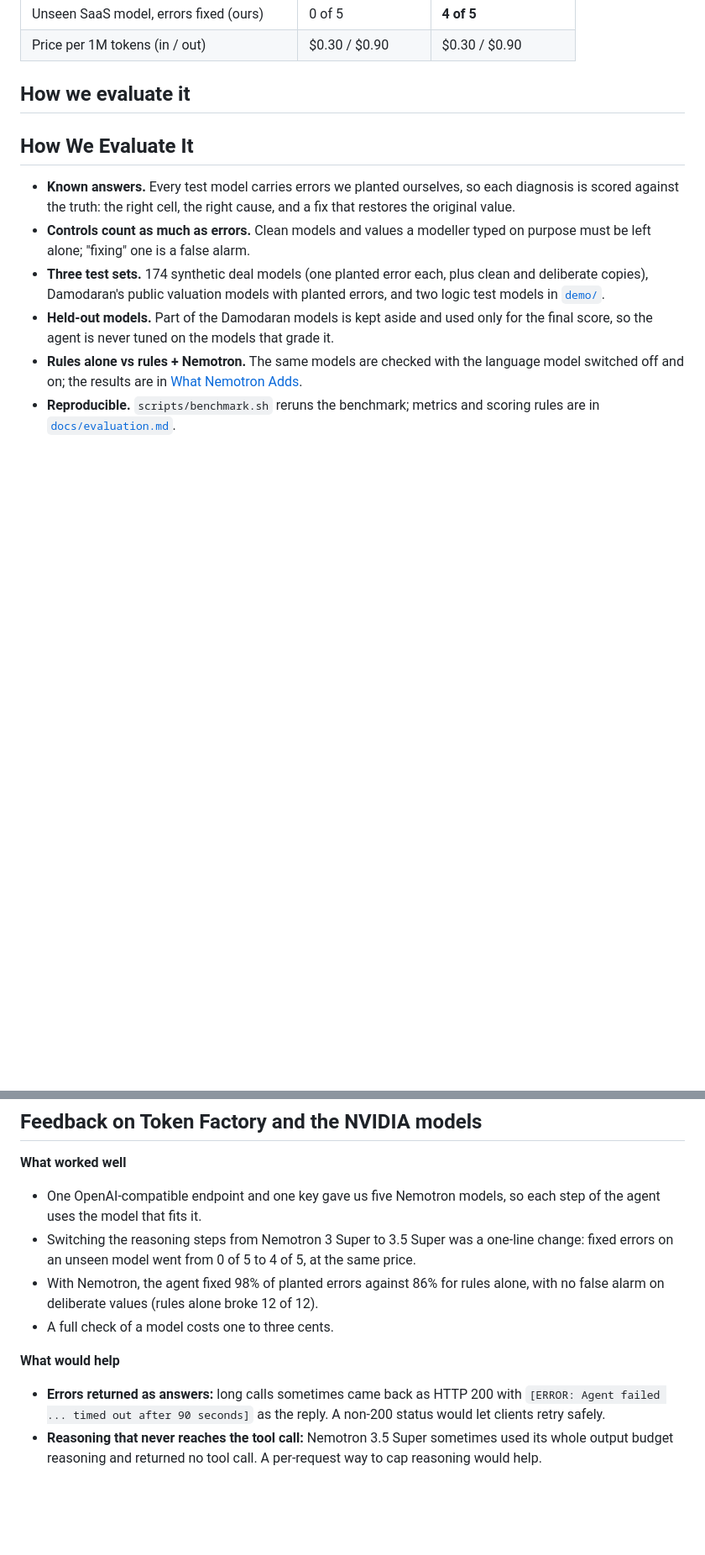
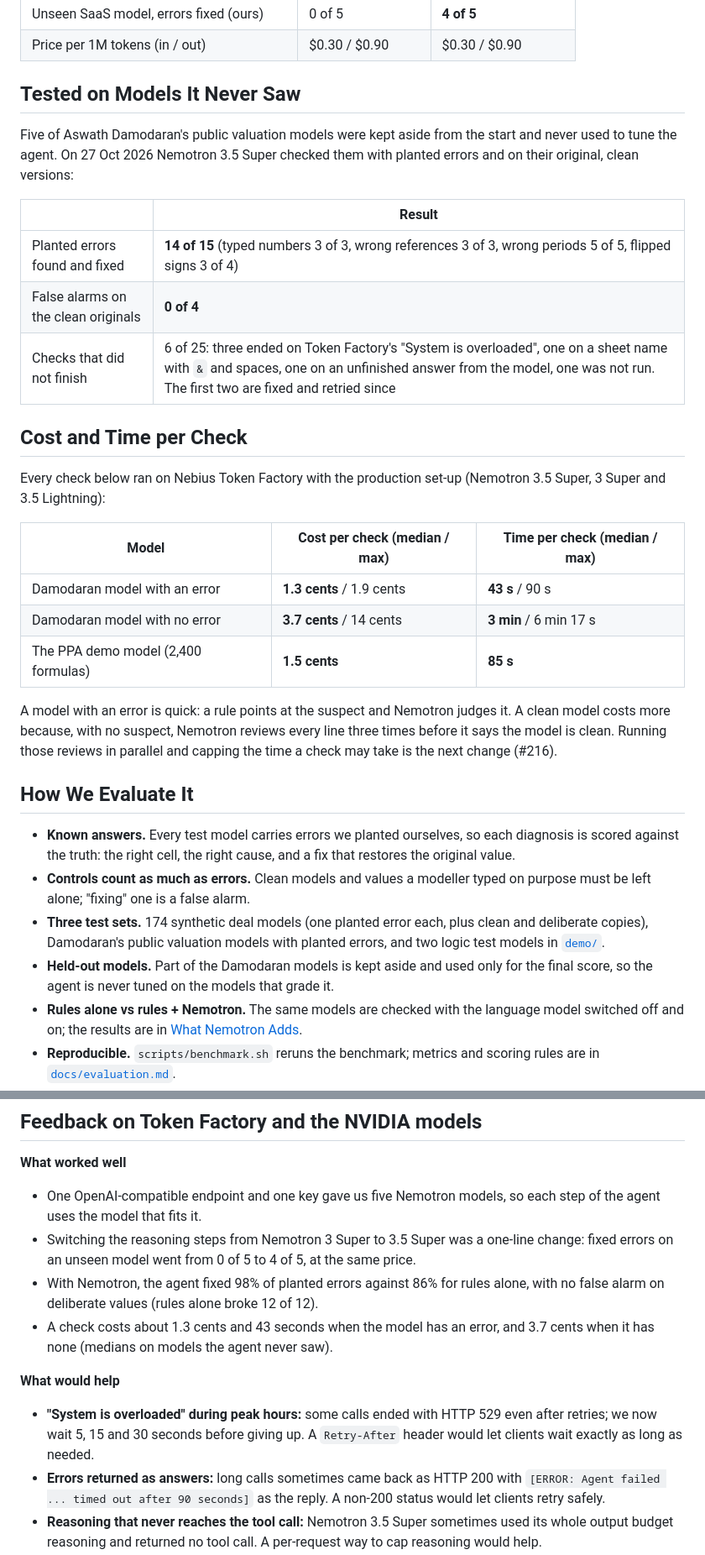
Before and after one commit to ol1ak5/model-x-ray, a Markdown page: README.md, 2 parts joined by grey strips. Shown at 84% size. Rendered like a GitHub page; blank space fills up the shorter version.

```diff
--- a/README.md
+++ b/README.md
@@ -139,7 +143,27 @@ Measured on the synthetic deal models (12 variants per error type plus 24 contro
 | Unseen SaaS model, errors fixed (ours) | 0 of 5 | **4 of 5** |
 | Price per 1M tokens (in / out) | $0.30 / $0.90 | $0.30 / $0.90 |
 
-## How we evaluate it
+## Tested on Models It Never Saw
+
+Five of Aswath Damodaran's public valuation models were kept aside from the start and never used to tune the agent. On 27 Oct 2026 Nemotron 3.5 Super checked them with planted errors and on their original, clean versions:
+
+| | Result |
+|---|---|
+| Planted errors found and fixed | **14 of 15** (typed numbers 3 of 3, wrong references 3 of 3, wrong periods 5 of 5, flipped signs 3 of 4) |
+| False alarms on the clean originals | **0 of 4** |
+| Checks that did not finish | 6 of 25: three ended on Token Factory's "System is overloaded", one on a sheet name with `&` and spaces, one on an unfinished answer from the model, one was not run. The first two are fixed and retried since |
+
+## Cost and Time per Check
+
+Every check below ran on Nebius Token Factory with the production set-up (Nemotron 3.5 Super, 3 Super and 3.5 Lightning):
+
+| Model | Cost per check (median / max) | Time per check (median / max) |
+|---|---|---|
+| Damodaran model with an error | **1.3 cents** / 1.9 cents | **43 s** / 90 s |
+| Damodaran model with no error | **3.7 cents** / 14 cents | **3 min** / 6 min 17 s |
+| The PPA demo model (2,400 formulas) | **1.5 cents** | **85 s** |
+
+A model with an error is quick: a rule points at the suspect and Nemotron judges it. A clean model costs more because, with no suspect, Nemotron reviews every line three times before it says the model is clean. Running those reviews in parallel and capping the time a check may take is the next change (#216).
 
 ## How We Evaluate It
 
@@ -157,10 +181,11 @@ Measured on the synthetic deal models (12 variants per error type plus 24 contro
 - One OpenAI-compatible endpoint and one key gave us five Nemotron models, so each step of the agent uses the model that fits it.
 - Switching the reasoning steps from Nemotron 3 Super to 3.5 Super was a one-line change: fixed errors on an unseen model went from 0 of 5 to 4 of 5, at the same price.
 - With Nemotron, the agent fixed 98% of planted errors against 86% for rules alone, with no false alarm on deliberate values (rules alone broke 12 of 12).
-- A full check of a model costs one to three cents.
+- A check costs about 1.3 cents and 43 seconds when the model has an error, and 3.7 cents when it has none (medians on models the agent never saw).
 
 **What would help**
 
+- **"System is overloaded" during peak hours:** some calls ended with HTTP 529 even after retries; we now wait 5, 15 and 30 seconds before giving up. A `Retry-After` header would let clients wait exactly as long as needed.
 - **Errors returned as answers:** long calls sometimes came back as HTTP 200 with `[ERROR: Agent failed ... timed out after 90 seconds]` as the reply. A non-200 status would let clients retry safely.
 - **Reasoning that never reaches the tool call:** Nemotron 3.5 Super sometimes used its whole output budget reasoning and returned no tool call. A per-request way to cap reasoning would help.
 - **Model metadata in the API:** prices, context windows and output limits are only in the web catalogue, not in `GET /v1/models`.
```
Also changed, not shown: other parts of README.md (+6 -2 lines), docs/evaluation.md (+4 -4 lines), docs/screenshot-start.png (added).
